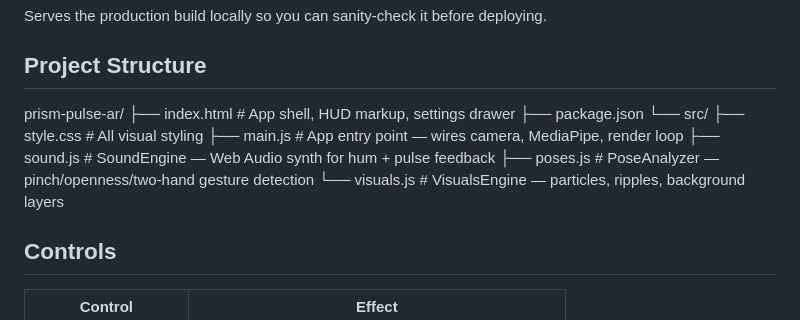
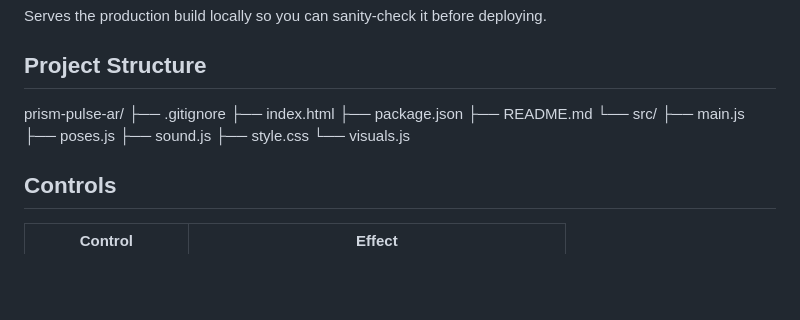
Before and after one commit to shashi-sharma16/Prism-Pulse-AR, a Markdown page: README.md, the part around one of its changes. Drawn GitHub-style; blank space fills up the shorter version.

Commit message:
Added chnages in README

```diff
--- a/README.md
+++ b/README.md
@@ -59,14 +59,16 @@ Serves the production build locally so you can sanity-check it before deploying.
 ## Project Structure
 
 prism-pulse-ar/
-├── index.html # App shell, HUD markup, settings drawer
+├── .gitignore
+├── index.html
 ├── package.json
+├── README.md
 └── src/
-├── style.css # All visual styling
-├── main.js # App entry point — wires camera, MediaPipe, render loop
-├── sound.js # SoundEngine — Web Audio synth for hum + pulse feedback
-├── poses.js # PoseAnalyzer — pinch/openness/two-hand gesture detection
-└── visuals.js # VisualsEngine — particles, ripples, background layers
+    ├── main.js
+    ├── poses.js
+    ├── sound.js
+    ├── style.css
+    └── visuals.js
 
 ## Controls
 
```
Also changed, not shown: other parts of README.md (+11 -11 lines).
